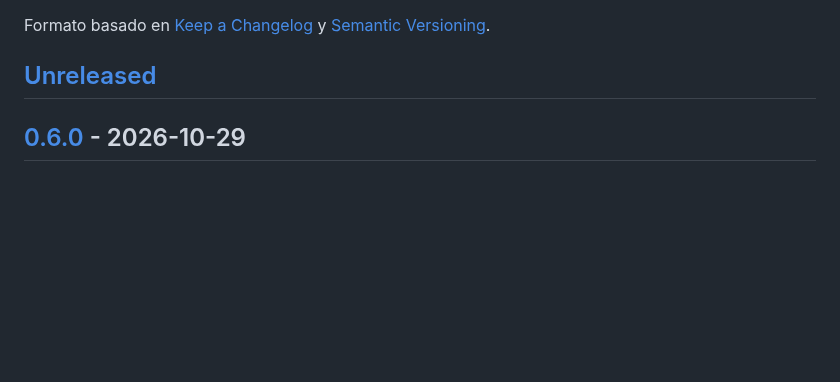
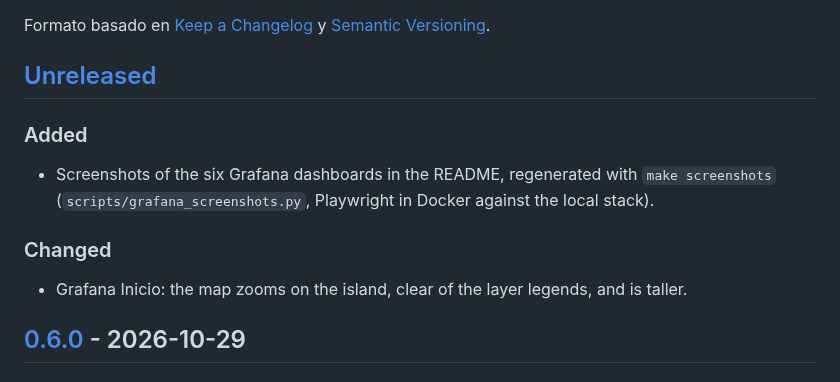
Before and after one commit to AlexandreColl/MallorcaDataPlatform, a Markdown page: CHANGELOG.md, the part around the change. Rendered like a GitHub page; blank space fills up the shorter version.

```diff
--- a/CHANGELOG.md
+++ b/CHANGELOG.md
@@ -4,6 +4,15 @@ Formato basado en [Keep a Changelog](https://keepachangelog.com/es-ES/1.1.0/) y
 [Semantic Versioning](https://semver.org/lang/es/).
 
 ## [Unreleased]
+
+### Added
+
+- Screenshots of the six Grafana dashboards in the README, regenerated with `make screenshots`
+  (`scripts/grafana_screenshots.py`, Playwright in Docker against the local stack).
+
+### Changed
+
+- Grafana Inicio: the map zooms on the island, clear of the layer legends, and is taller.
 
 ## [0.6.0] - 2026-10-29
 
```
Also changed, not shown: README.md (+12 -0 lines), docs/img/clima-y-agua.png (added), docs/img/inicio.png (added), docs/img/movilidad.png (added), docs/img/operacion.png (added), docs/img/tiempo-y-entorno.png (added), docs/img/turismo-y-recursos.png (added), 3 other files.
